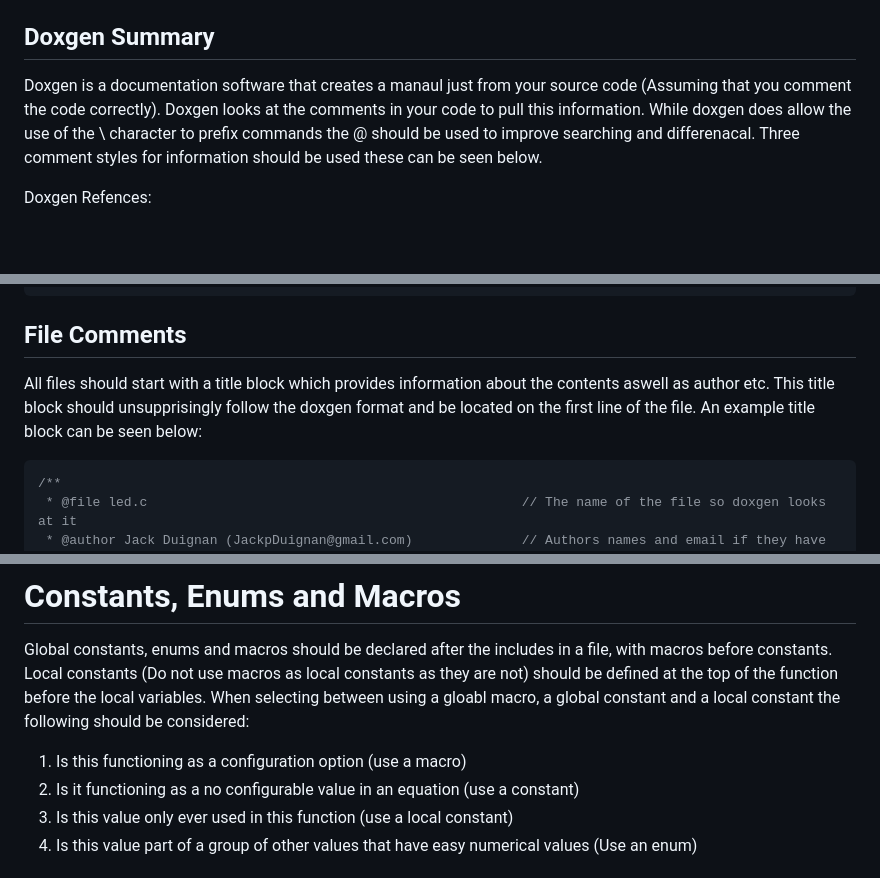
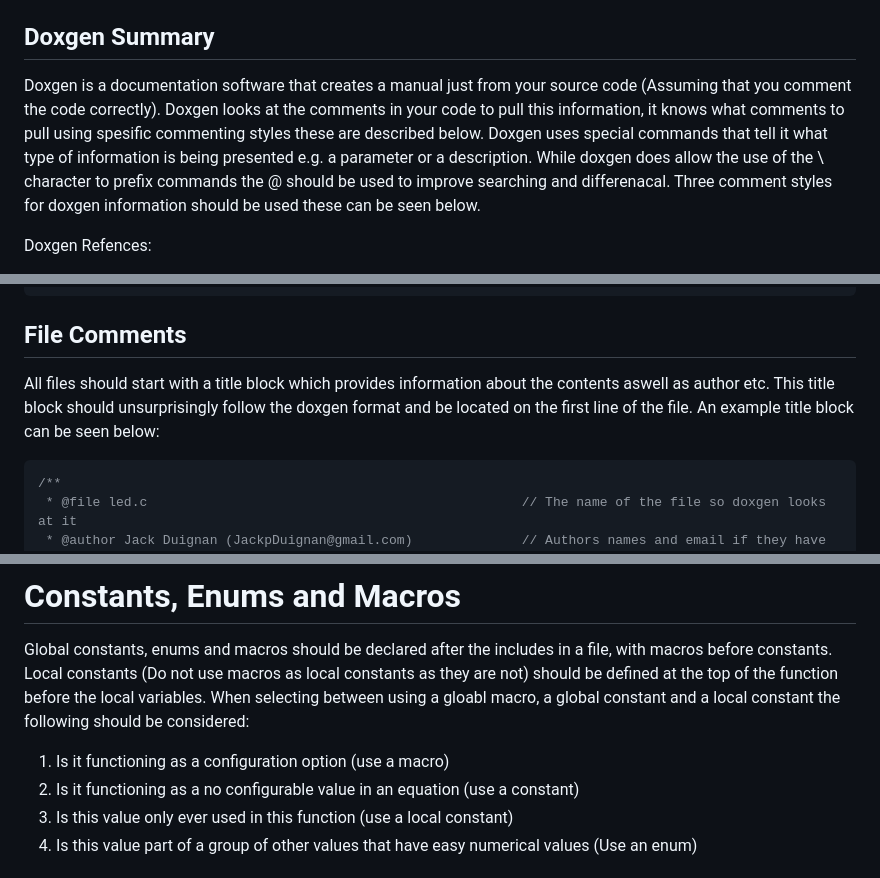
Before and after one commit to jaxsonpd/etc, a Markdown page: C Style Guide.md, 3 parts joined by grey strips. Rendered like a GitHub page; blank space fills up the shorter version.

````diff
--- a/C Style Guide.md
+++ b/C Style Guide.md
@@ -69,7 +69,7 @@ Comments are vitaly important and should be used anywhere that code may become h
 Not all comments in files need to be doxgen comments only text that is directly relevant to variables, functions etc. should be in the doxgen style. General comments regarding code should be done using the `//` style of comment ether inline or the line before depending on what makes more sense for readability. If a block of text is needed the `/* */` can be used but this should be avoided to reduce confusion around what is doxgen viewed and what is not.
 
 ## Doxgen Summary
-Doxgen is a documentation software that creates a manaul just from your source code (Assuming that you comment the code correctly). Doxgen looks at the comments in your code to pull this information. While doxgen does allow the use of the \ character to prefix commands the @ should be used to improve searching and differenacal. Three comment styles for information should be used these can be seen below.
+Doxgen is a documentation software that creates a manual just from your source code (Assuming that you comment the code correctly). Doxgen looks at the comments in your code to pull this information, it knows what comments to pull using spesific commenting styles these are described below. Doxgen uses special commands that tell it what type of information is being presented e.g. a parameter or a description. While doxgen does allow the use of the \ character to prefix commands the @ should be used to improve searching and differenacal. Three comment styles for doxgen information should be used these can be seen below.
 
 Doxgen Refences:
 
@@ -97,7 +97,7 @@ A block comment. Notice the space before the asterix on a new line this is not n
 ```
 
 ## File Comments
-All files should start with a title block which provides information about the contents aswell as author etc. This title block should unsupprisingly follow the doxgen format and be located on the first line of the file. An example title block can be seen below:
+All files should start with a title block which provides information about the contents aswell as author etc. This title block should unsurprisingly follow the doxgen format and be located on the first line of the file. An example title block can be seen below:
 
 ```c
 /**
@@ -169,7 +178,7 @@ typedef struct {
 # Constants, Enums and Macros
 Global constants, enums and macros should be declared after the includes in a file, with macros before constants. Local constants (Do not use macros as local constants as they are not) should be defined at the top of the function before the local variables. When selecting between using a gloabl macro, a global constant and a local constant the following should be considered:
 
-1. Is this functioning as a configuration option (use a macro)
+1. Is it functioning as a configuration option (use a macro)
 2. Is it functioning as a no configurable value in an equation (use a constant)
 3. Is this value only ever used in this function (use a local constant)
 4. Is this value part of a group of other values that have easy numerical values (Use an enum)
````
Also changed, not shown: other parts of C Style Guide.md (+26 -17 lines).
